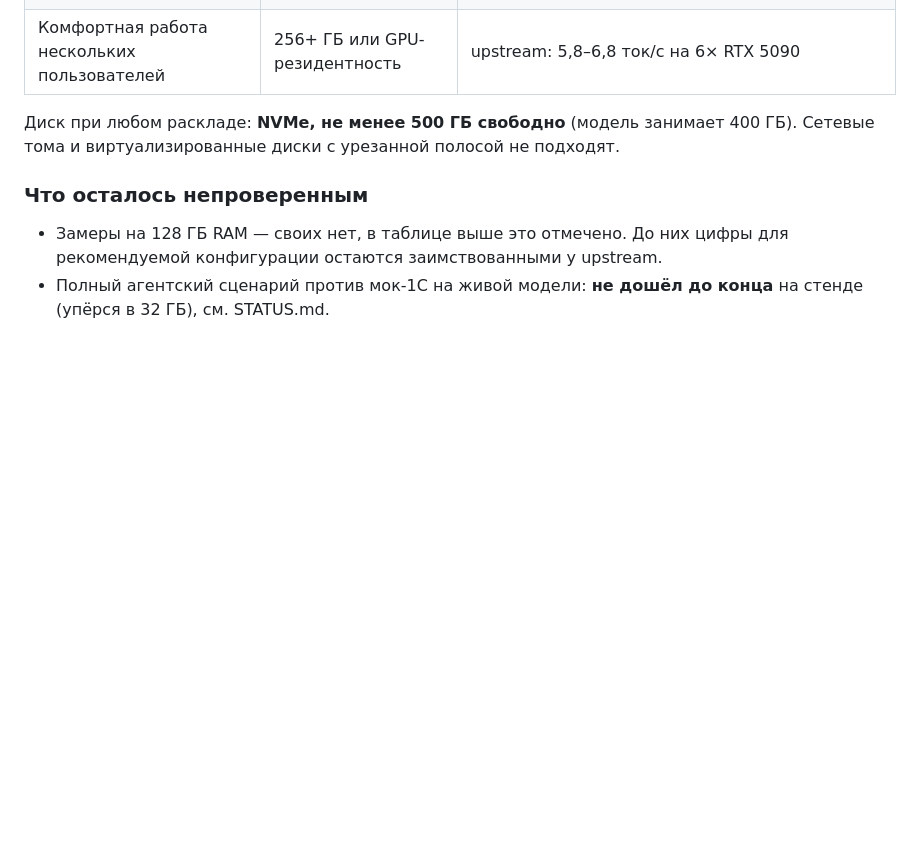
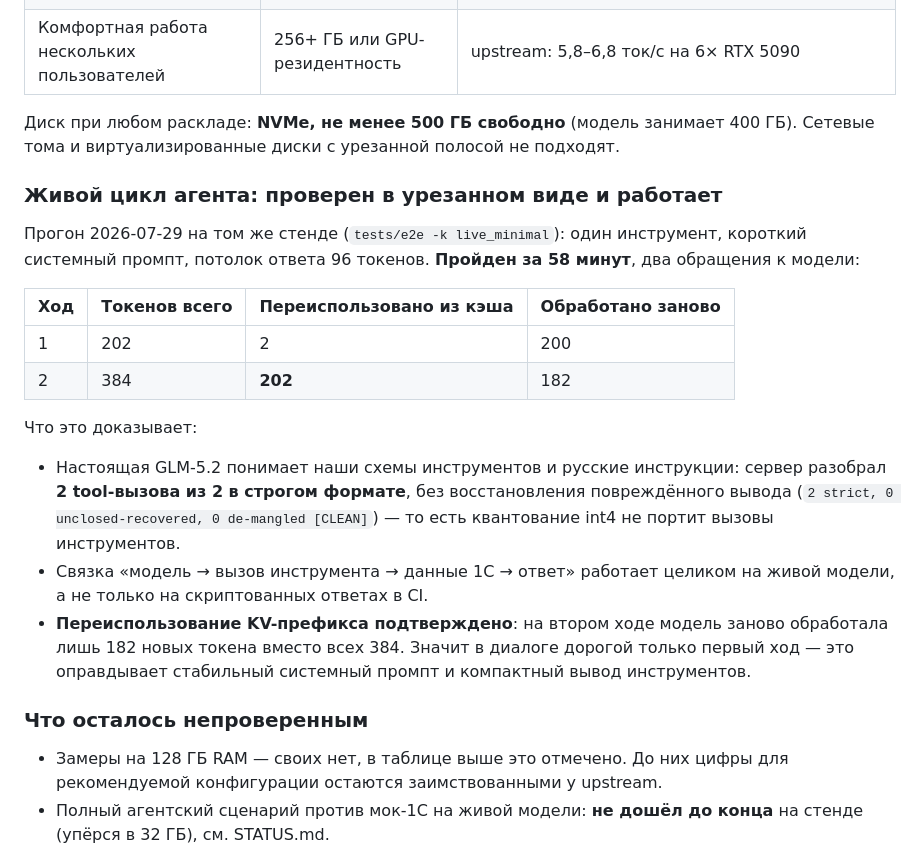
Before and after one commit to Shadowru/perimeter, a Markdown page: docs/hardware.md, the part around the change. Rendered like a GitHub page; blank space fills up the shorter version.

Commit message:
docs: record proven live agent loop and confirmed KV prefix reuse
Minimal live loop passed in 58 min on the bench: 2 model calls, 2/2 strict
tool calls, and the second call reused 202 of 384 prompt tokens from the
KV cache — only the first turn of a conversation is expensive.

Co-Authored-By: Claude Fable 5 <noreply@anthropic.com>

```diff
--- a/docs/hardware.md
+++ b/docs/hardware.md
@@ -88,6 +88,21 @@ TTFT ≈ 90 с (постоянные издержки) + 1,68 с × число
 
 Диск при любом раскладе: **NVMe, не менее 500 ГБ свободно** (модель занимает 400 ГБ). Сетевые тома и виртуализированные диски с урезанной полосой не подходят.
 
+### Живой цикл агента: проверен в урезанном виде и работает
+
+Прогон 2026-07-29 на том же стенде (`tests/e2e -k live_minimal`): один инструмент, короткий системный промпт, потолок ответа 96 токенов. **Пройден за 58 минут**, два обращения к модели:
+
+| Ход | Токенов всего | Переиспользовано из кэша | Обработано заново |
+|---|---|---|---|
+| 1 | 202 | 2 | 200 |
+| 2 | 384 | **202** | 182 |
+
+Что это доказывает:
+
+- Настоящая GLM-5.2 понимает наши схемы инструментов и русские инструкции: сервер разобрал **2 tool-вызова из 2 в строгом формате**, без восстановления повреждённого вывода (`2 strict, 0 unclosed-recovered, 0 de-mangled [CLEAN]`) — то есть квантование int4 не портит вызовы инструментов.
+- Связка «модель → вызов инструмента → данные 1С → ответ» работает целиком на живой модели, а не только на скриптованных ответах в CI.
+- **Переиспользование KV-префикса подтверждено**: на втором ходе модель заново обработала лишь 182 новых токена вместо всех 384. Значит в диалоге дорогой только первый ход — это оправдывает стабильный системный промпт и компактный вывод инструментов.
+
 ### Что осталось непроверенным
 
 - Замеры на 128 ГБ RAM — своих нет, в таблице выше это отмечено. До них цифры для рекомендуемой конфигурации остаются заимствованными у upstream.
```
Also changed, not shown: docs/STATUS.md (+2 -1 lines).
